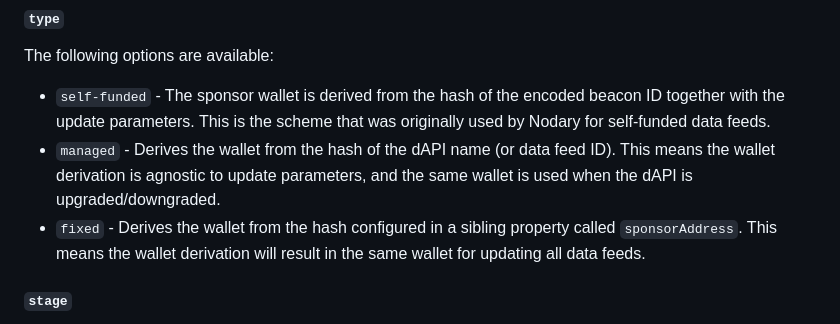
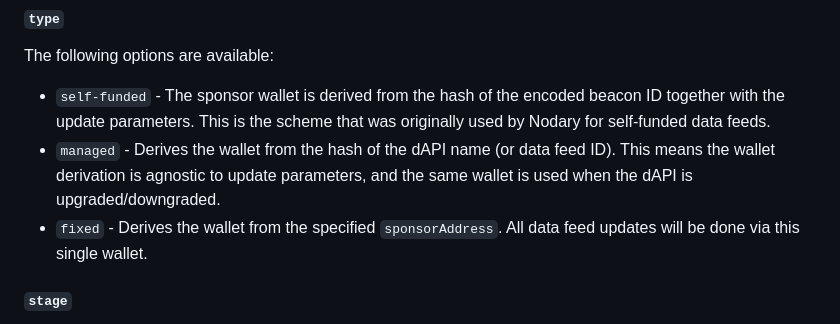
Before and after one commit to api3dao/airseeker, a Markdown page: README.md, the part around the change. GitHub-like rendering.

Commit message:
Updates README on fixed walletDerivationScheme type

```diff
--- a/README.md
+++ b/README.md
@@ -273,8 +273,8 @@ The following options are available:
   parameters. This is the scheme that was originally used by Nodary for self-funded data feeds.
 - `managed` - Derives the wallet from the hash of the dAPI name (or data feed ID). This means the wallet derivation is
   agnostic to update parameters, and the same wallet is used when the dAPI is upgraded/downgraded.
-- `fixed` - Derives the wallet from the hash configured in a sibling property called `sponsorAddress`. This means the
-  wallet derivation will result in the same wallet for updating all data feeds.
+- `fixed` - Derives the wallet from the specified `sponsorAddress`. All data feed updates will be done via this single
+  wallet.
 
 #### `stage`
 
```
